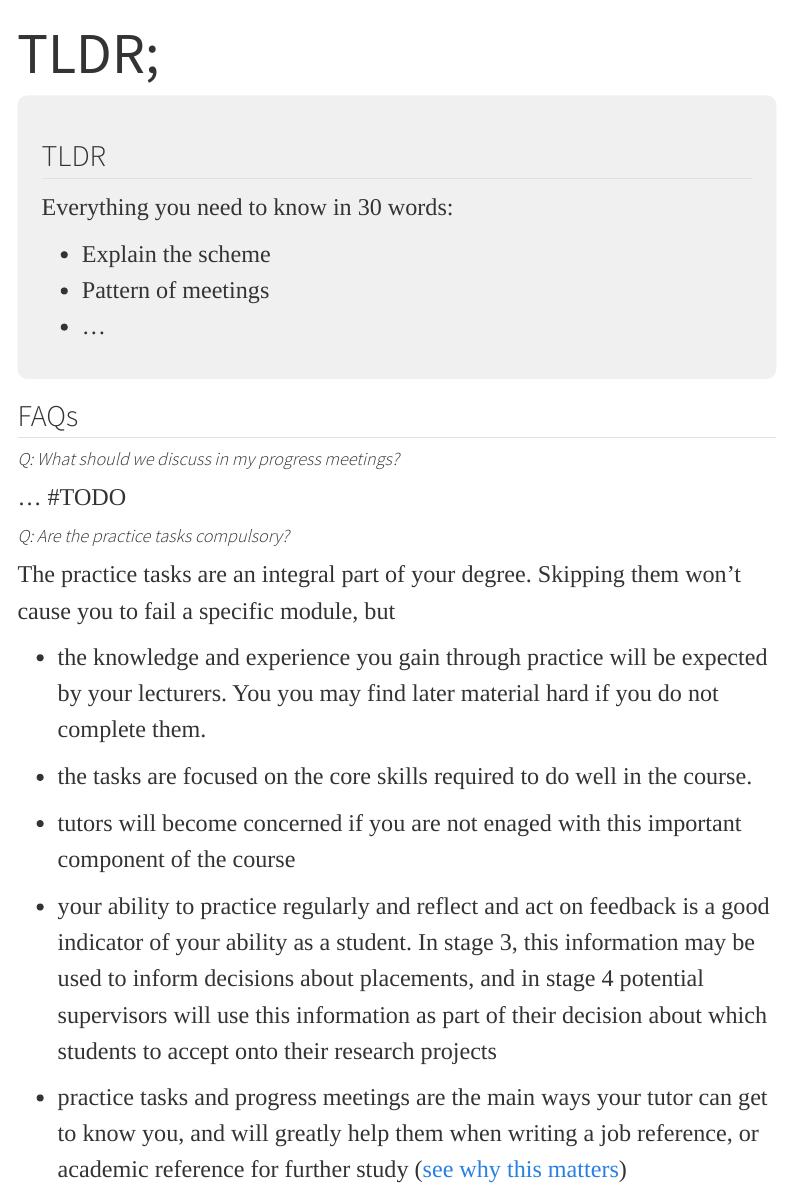
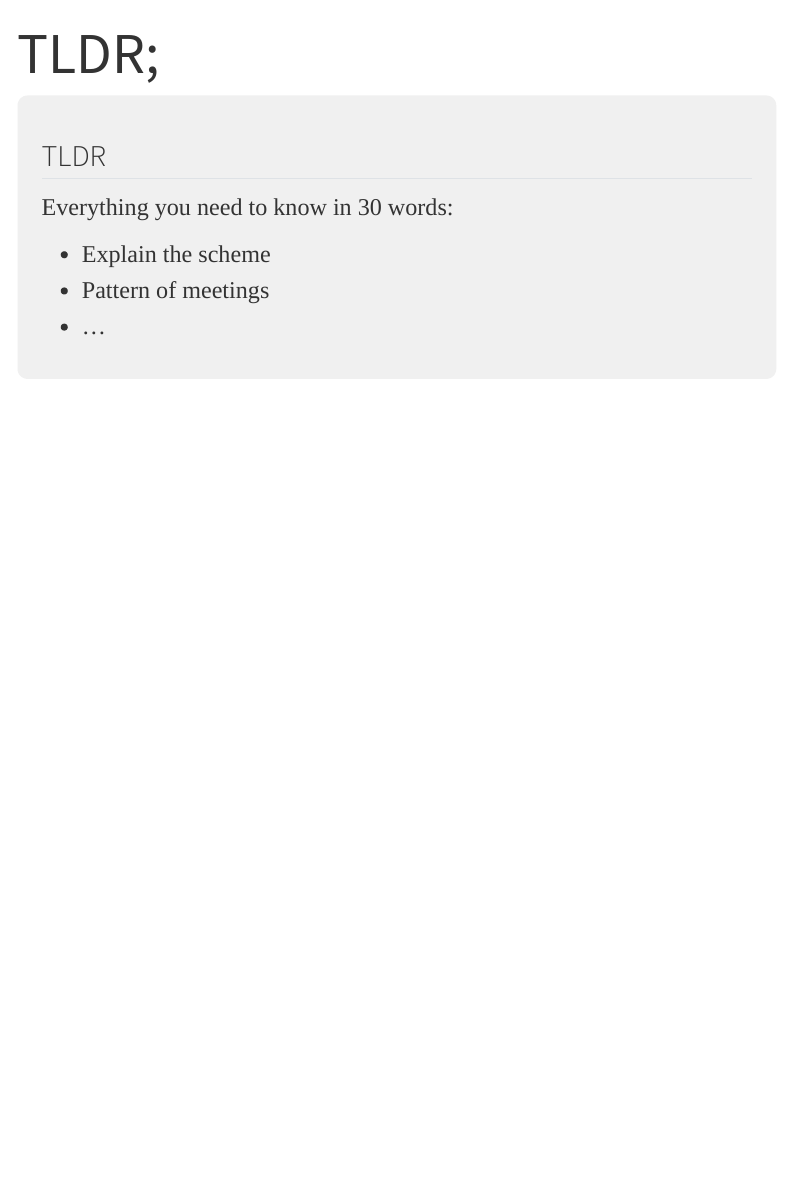
Before and after one commit to PlymouthPsychology/practice, a Quarto document (tldr.qmd): the page in a window 1100 px wide, from its top. Rendered offline with R 4.5, knitr and Pandoc in place of Quarto, with nearby package versions; menus at the side of the page are left out.

```diff
--- a/_quarto.yml
+++ b/_quarto.yml
@@ -7,19 +7,30 @@
     logo: "images/bpplogo-notext-trans.png"
     left:
       - href: tldr.qmd
-        text: TLDR;
+        text: TLDR
+      - href: faqs.qmd
+        text: FAQ
+      - href: weekly.qmd
+        text: Tasks
+      - href: psylab-psybot.qmd
+        text: Upload
 
   sidebar:
     search: true
     contents:
       - section: "Basics"
         contents:
+          - href: tldr.qmd
+            text: TLDR version
           - href: briefings.qmd
             text: Briefings
           - href: practice.qmd
             text: Practice
           - href: progress.qmd
             text: Progress
+          - href: faqs.qmd
+            text: FAQ
+
 
       - section: "Practice themes"
         contents:
--- a/tldr.qmd
+++ b/tldr.qmd
@@ -15,31 +15,4 @@
 - Pattern of meetings
 - ...
 
-
-
 :::
-
-
-
-## FAQs
-
-
-
-#### Q: What should we discuss in my progress meetings?
-
-... #TODO
-
-
-#### Q: Are the practice tasks compulsory?
-
-The practice tasks are an integral part of your degree. Skipping them won't cause you to fail a specific module, but
-
--   the knowledge and experience you gain through practice will be expected by your lecturers. You you may find later material hard if you do not complete them.
-
--   the tasks are focused on the core skills required to do well in the course.
-
--   tutors will become concerned if you are not enaged with this important component of the course
-
--   your ability to practice regularly and reflect and act on feedback is a good indicator of your ability as a student. In stage 3, this information may be used to inform decisions about placements, and in stage 4 potential supervisors will use this information as part of their decision about which students to accept onto their research projects
-
--   practice tasks and progress meetings are the main ways your tutor can get to know you, and will greatly help them when writing a job reference, or academic reference for further study ([see why this matters](how-we-write-references.html))
```
Also changed, not shown: faqs.qmd (added, +30 -0 lines).
